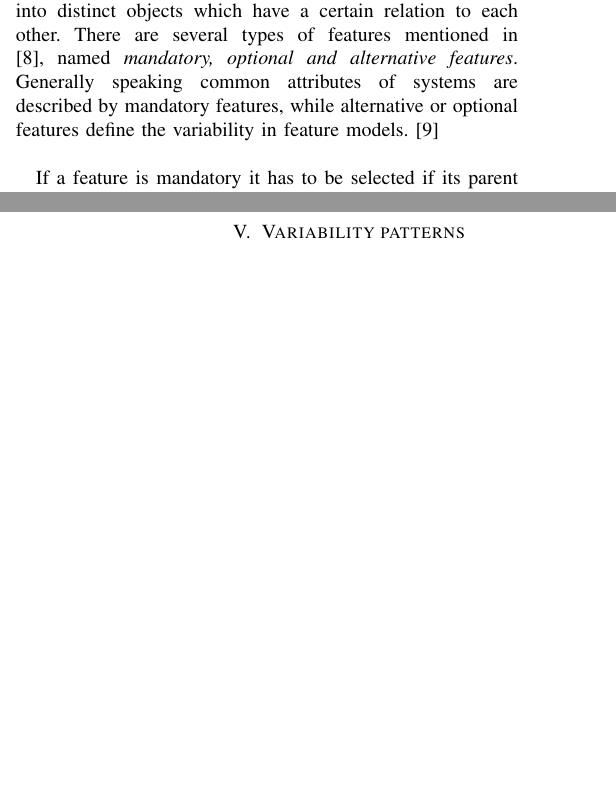
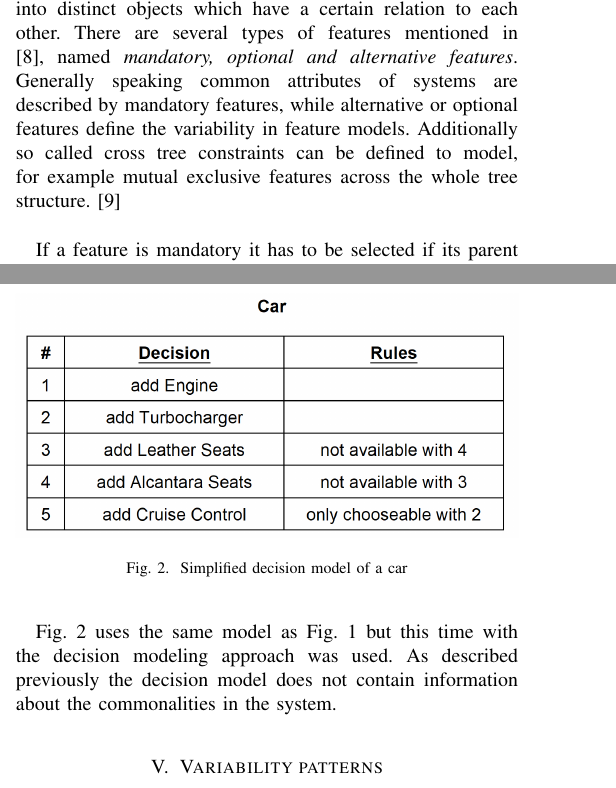
Before and after one commit to nhauber99/SPL, a LaTeX paper (Paper.tex): two parts of the columns of pages 2 and 3 of 4, joined at a grey line, cut so that both start at the same text, the shorter picture padded with empty space. Compiled offline with pdfLaTeX; a missing font is replaced by an installed copy or a similar font; a LaTeX package or settings file that is missing is left out.

Commit message:
finish up

```diff
--- a/Paper.tex
+++ b/Paper.tex
@@ -75,7 +75,7 @@ Features in the context of feature modeling are behaviours, characteristics or f
 
 A big advantage of feature models, especially in the shape of feature diagrams, is a possible communication enhancement between stakeholders. This can be achieved by providing an overview of all functionalities which are offered to the user by the system. Due to the nature of the structure of the model and due to the fact that it displays if and which planned features are already provided by another system or system family, this may improve the cost and time estimation for developing the software system. \\
 
-The essence of feature modeling is the splitting of features into distinct objects which have a certain relation to each other. There are several types of features mentioned in \cite{b8}, named \textit{mandatory, optional and alternative features}. Generally speaking common attributes of systems are described by mandatory features, while alternative or optional features define the variability in feature models.\cite{b9}\\
+The essence of feature modeling is the splitting of features into distinct objects which have a certain relation to each other. There are several types of features mentioned in \cite{b8}, named \textit{mandatory, optional and alternative features}. Generally speaking common attributes of systems are described by mandatory features, while alternative or optional features define the variability in feature models. Additionally so called cross tree constraints can be defined to model, for example mutual exclusive features across the whole tree structure.\cite{b9}\\
 
 If a feature is mandatory it has to be selected if its parent feature is selected, the type of the parent feature does not matter. An optional feature can be selected freely but there may be constraints from composition rules (e.g. a feature can only be choosen as part of a feature sets). Alternative features are can be pictured as a choice box, exactly \textit{one} item must be chosen from a feature set.\\
 
@@ -103,4 +103,11 @@ Some of them use contraints, similar to the approach used in feature modeling. A
 
 The second approach could be more intuitive for most people with a software engineering background because of the similarity how a computer program with conditional statements works.
 
+\begin{figure}[h!]
+	\includegraphics[width=\columnwidth]{decision_model}
+	\caption{Simplified decision model of a car}
+\end{figure}
+Fig. 2 uses the same model as Fig. 1 but this time with the decision modeling approach was used. As described previously the decision model does not contain information about the commonalities in the system.\\
+
+
 \section{Variability patterns}
```
Also changed, not shown: decision_model.PNG (added), feature_model.PNG, Paper.tex (6 more changed lines), 1 other file.
